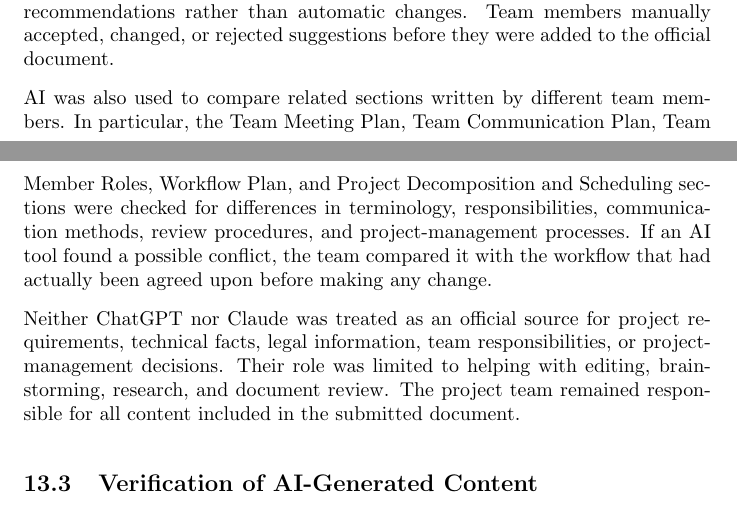
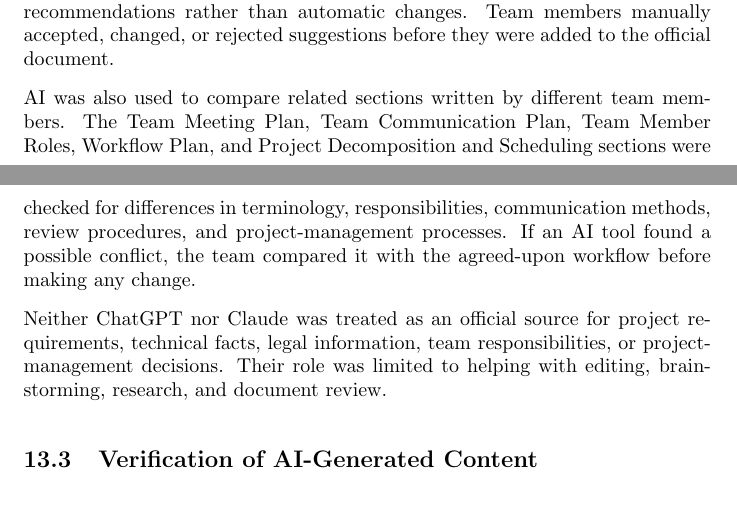
Before and after one commit to IbrahimT04/FPVR, a LaTeX document (docs/DevelopmentPlan/DevelopmentPlan.tex): two parts of pages 13 and 14 of 20 before the commit and two parts of pages 13 and 14 of 19 after it, joined at a grey line, cut so that both start at the same text. Compiled offline with pdfLaTeX; a LaTeX package or settings file that is missing is left out.

Commit message:
Shortened the end of 13.2 to fix in GenAI section

```diff
--- a/docs/DevelopmentPlan/DevelopmentPlan.tex
+++ b/docs/DevelopmentPlan/DevelopmentPlan.tex
@@ -458,17 +458,15 @@ For all AI-assisted sections, grammar and wording suggestions were treated as re
 rather than automatic changes. Team members manually accepted, changed, or rejected suggestions
 before they were added to the official document.
 
-AI was also used to compare related sections written by different team members. In particular,
-the Team Meeting Plan, Team Communication Plan, Team Member Roles, Workflow Plan, and Project
-Decomposition and Scheduling sections were checked for differences in terminology,
-responsibilities, communication methods, review procedures, and project-management processes.
-If an AI tool found a possible conflict, the team compared it with the workflow that had
-actually been agreed upon before making any change.
+AI was also used to compare related sections written by different team members. The Team Meeting Plan,
+Team Communication Plan, Team Member Roles, Workflow Plan, and Project Decomposition and Scheduling
+sections were checked for differences in terminology, responsibilities, communication methods, review
+procedures, and project-management processes. If an AI tool found a possible conflict, the team
+compared it with the agreed-upon workflow before making any change.
 
 Neither ChatGPT nor Claude was treated as an official source for project requirements,
 technical facts, legal information, team responsibilities, or project-management decisions.
 Their role was limited to helping with editing, brainstorming, research, and document review.
-The project team remained responsible for all content included in the submitted document.
 
 \subsection{Verification of AI-Generated Content}
 
```
